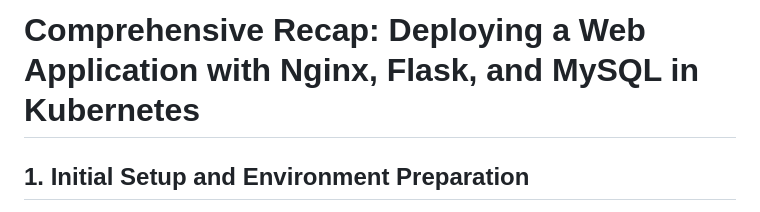
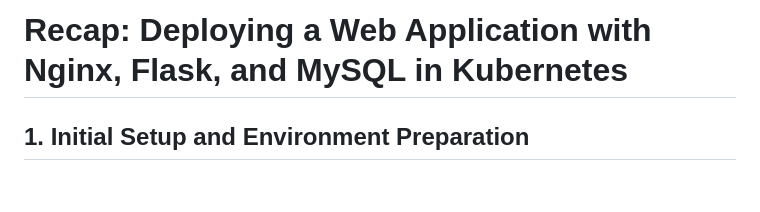
Before and after one commit to obsidiancloud/musical-musics-webapp, a Markdown page: Project-Recap.md, the part around the change. Rendered like a GitHub page; blank space fills up the shorter version.

```diff
--- a/Project-Recap.md
+++ b/Project-Recap.md
@@ -1,5 +1,5 @@
 
-# Comprehensive Recap: Deploying a Web Application with Nginx, Flask, and MySQL in Kubernetes
+# Recap: Deploying a Web Application with Nginx, Flask, and MySQL in Kubernetes
 
 ## 1. Initial Setup and Environment Preparation
 
```
